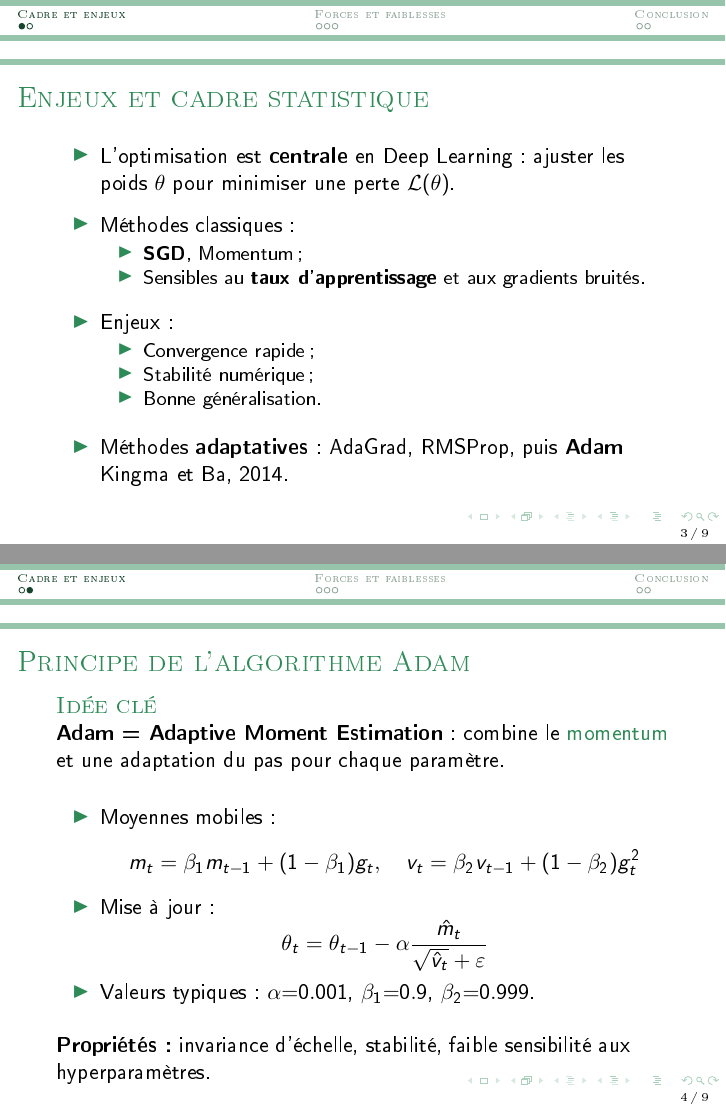
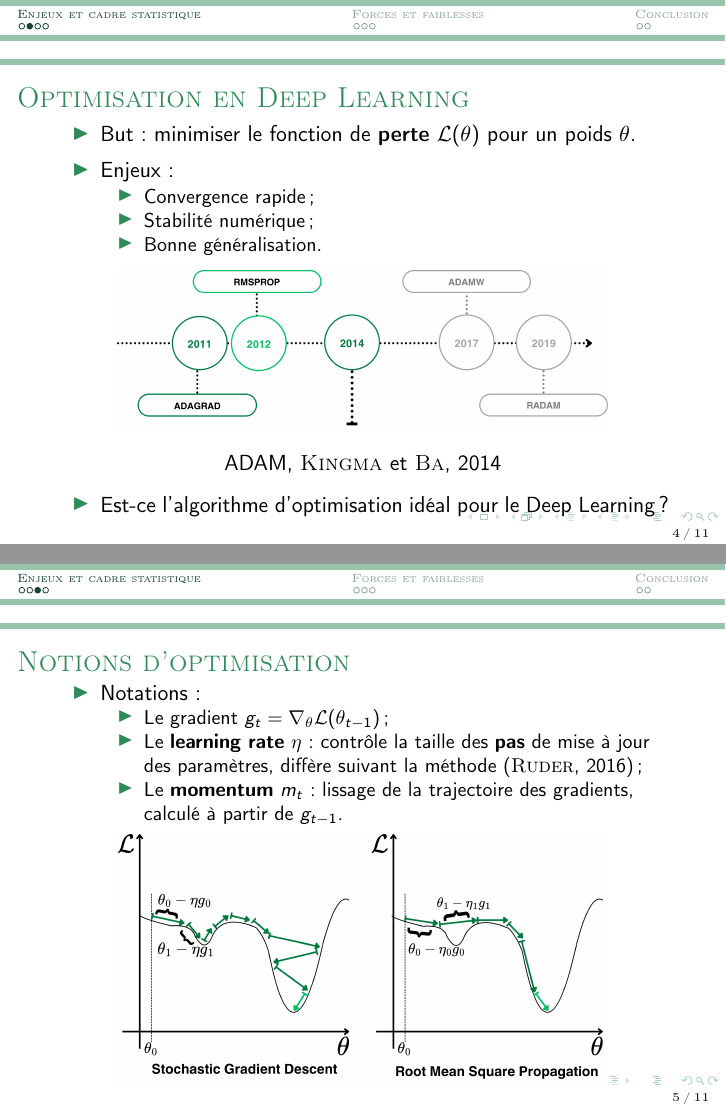
Before and after one commit to lcletz/Intro_to_ADAM, LaTeX slides (beamer_slides/ADAM_slides.tex): pages 3 and 4 of 9 before the commit and pages 4 and 5 of 11 after it, joined at a grey line. The pictures show the PDF file beamer_slides/ADAM_slides.pdf that the author committed with the source.

Commit message:
intro + ccl

```diff
--- a/beamer_slides/ADAM_slides.tex
+++ b/beamer_slides/ADAM_slides.tex
@@ -56,19 +56,13 @@
   \tableofcontents
 
 \end{frame}
-\section{Cadre et enjeux}
 
-\begin{frame}{Enjeux et cadre statistique}
+\section{Enjeux et cadre statistique}
+
+\begin{frame}{Optimisation en Deep Learning}
 
   \begin{itemize}
-  \item L’optimisation est \textbf{centrale} en Deep Learning :
-        ajuster les poids $\theta$ pour minimiser une perte $\mathcal{L}(\theta)$.
-  \medskip
-  \item Méthodes classiques :
-        \begin{itemize}
-          \item \textbf{SGD}, Momentum ;
-          \item Sensibles au \textbf{taux d’apprentissage} et aux gradients bruités.
-        \end{itemize}
+    \item But : minimiser le fonction de \textbf{perte} $\mathcal{L}(\theta)$ pour un poids $\theta$.
     \medskip
     \item Enjeux :
     \begin{itemize}
@@ -79,7 +77,49 @@
+  \end{center}
+
+\end{frame}
+
+\begin{frame}{Optimisation en Deep Learning}
+
+  \begin{itemize}
+    \item But : minimiser le fonction de \textbf{perte} $\mathcal{L}(\theta)$ pour un poids $\theta$.
     \medskip
-  \item Méthodes \textbf{adaptatives} :
-        AdaGrad, RMSProp, puis \textbf{Adam} \cite{kingma2014}.
+    \item Enjeux :
+    \begin{itemize}
+      \item Convergence rapide ;
+      \item Stabilité numérique ;
+      \item Bonne généralisation.
     \end{itemize}
+  \end{itemize}
+
+  \begin{center}
+    \includegraphics[width=0.8\textwidth]{frise2.png}
+  \end{center}
+
+  \begin{center}
+    ADAM, \cite{kingma2014}
+  \end{center}
+  \begin{itemize}
+    \item Est-ce l’algorithme d’optimisation idéal pour le Deep Learning ?
+  \end{itemize}
+
+\end{frame}
+
+%-------------------------------------------------------------
+
+\begin{frame}{Notions d'optimisation}
+
+  \begin{itemize}
+    \item Notations :
+    \begin{itemize}
+      \item Le gradient $g_t = \nabla_{\theta} \mathcal{L}(\theta_{t-1})$ ;
+      \item Le \textbf{learning rate} $\eta$ : contrôle la taille des \textbf{pas} de mise à jour des paramètres, diffère suivant la méthode (\cite{ruder2016overview}) ;
+      \item Le \textbf{momentum} $m_t$ : lissage de la trajectoire des gradients, calculé à partir de $g_{t-1}$.
+    \end{itemize}
+  \end{itemize}
+
+  \begin{center}
+    \includegraphics[width=0.8\textwidth]{SGD_RMSProp.png}
+  \end{center}
 
 \end{frame}
 
```
Also changed, not shown: latex_report/references.bib (+1 -1 lines), beamer_slides/ADAM_slides.pdf, beamer_slides/SGD_RMSProp.png (added), beamer_slides/frise1.png (added), beamer_slides/frise2.png (added), beamer_slides/frise3.png (added), beamer_slides/ADAM_slides.tex (27 more changed lines). Lines whose indentation alone changed are shown as unchanged.
